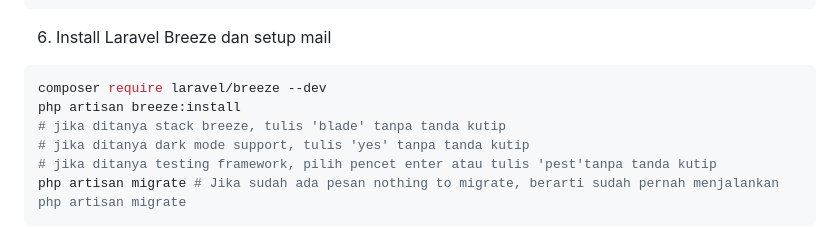
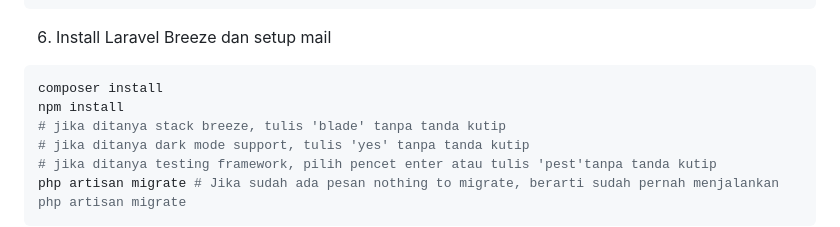
Before and after one commit to FaishalDanni-24/CineFlick, a Markdown page: CONTRIBUTING.md, the part around the change. GitHub-like rendering.

````diff
--- a/CONTRIBUTING.md
+++ b/CONTRIBUTING.md
@@ -52,8 +52,8 @@ php artisan serve
 ```
 6. Install Laravel Breeze dan setup mail
 ```bash
-composer require laravel/breeze --dev
-php artisan breeze:install
+composer install
+npm install
 # jika ditanya stack breeze, tulis 'blade' tanpa tanda kutip
 # jika ditanya dark mode support, tulis 'yes' tanpa tanda kutip
 # jika ditanya testing framework, pilih pencet enter atau tulis 'pest'tanpa tanda kutip
````
Also changed, not shown: README.md (+3 -2 lines).
